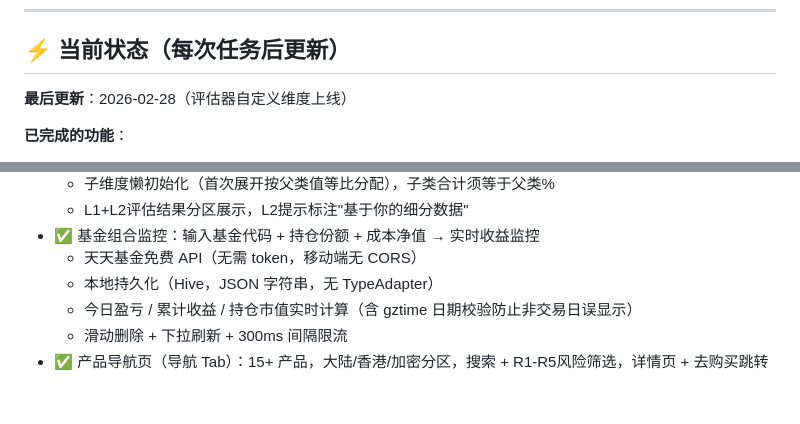
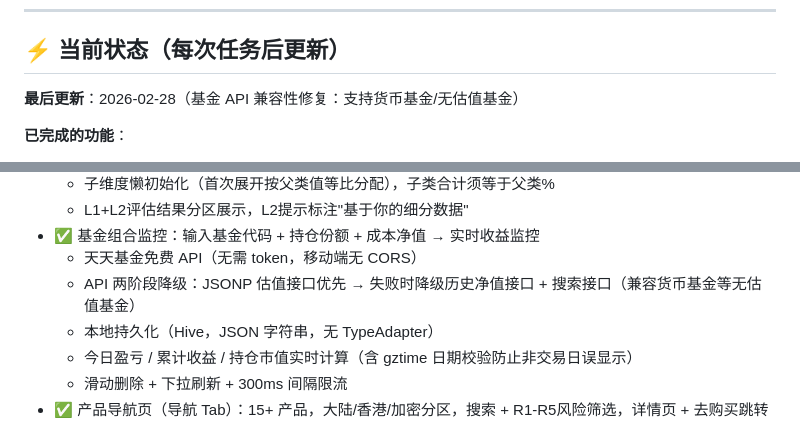
Before and after one commit to meiyaobuyao123-hash/Claudefinance-navigator, a Markdown page: CLAUDE.md, 2 parts joined by grey strips. Drawn GitHub-style; blank space fills up the shorter version.

Commit message:
docs: update CLAUDE.md — fund API fallback fix documented
Co-Authored-By: Claude Sonnet 4.6 <noreply@anthropic.com>

```diff
--- a/CLAUDE.md
+++ b/CLAUDE.md
@@ -37,7 +37,7 @@ flutter run
 
 ## ⚡ 当前状态（每次任务后更新）
 
-**最后更新**：2026-02-28（评估器自定义维度上线）
+**最后更新**：2026-02-28（基金 API 兼容性修复：支持货币基金/无估值基金）
 
 **已完成的功能**：
 - ✅ Flutter 项目脚手架（4 Tab 底部导航，微信设计原则）
@@ -54,6 +54,7 @@ flutter run
   - L1+L2评估结果分区展示，L2提示标注"基于你的细分数据"
 - ✅ 基金组合监控：输入基金代码 + 持仓份额 + 成本净值 → 实时收益监控
   - 天天基金免费 API（无需 token，移动端无 CORS）
+  - API 两阶段降级：JSONP 估值接口优先 → 失败时降级历史净值接口 + 搜索接口（兼容货币基金等无估值基金）
   - 本地持久化（Hive，JSON 字符串，无 TypeAdapter）
   - 今日盈亏 / 累计收益 / 持仓市值实时计算（含 gztime 日期校验防止非交易日误显示）
   - 滑动删除 + 下拉刷新 + 300ms 间隔限流
```
